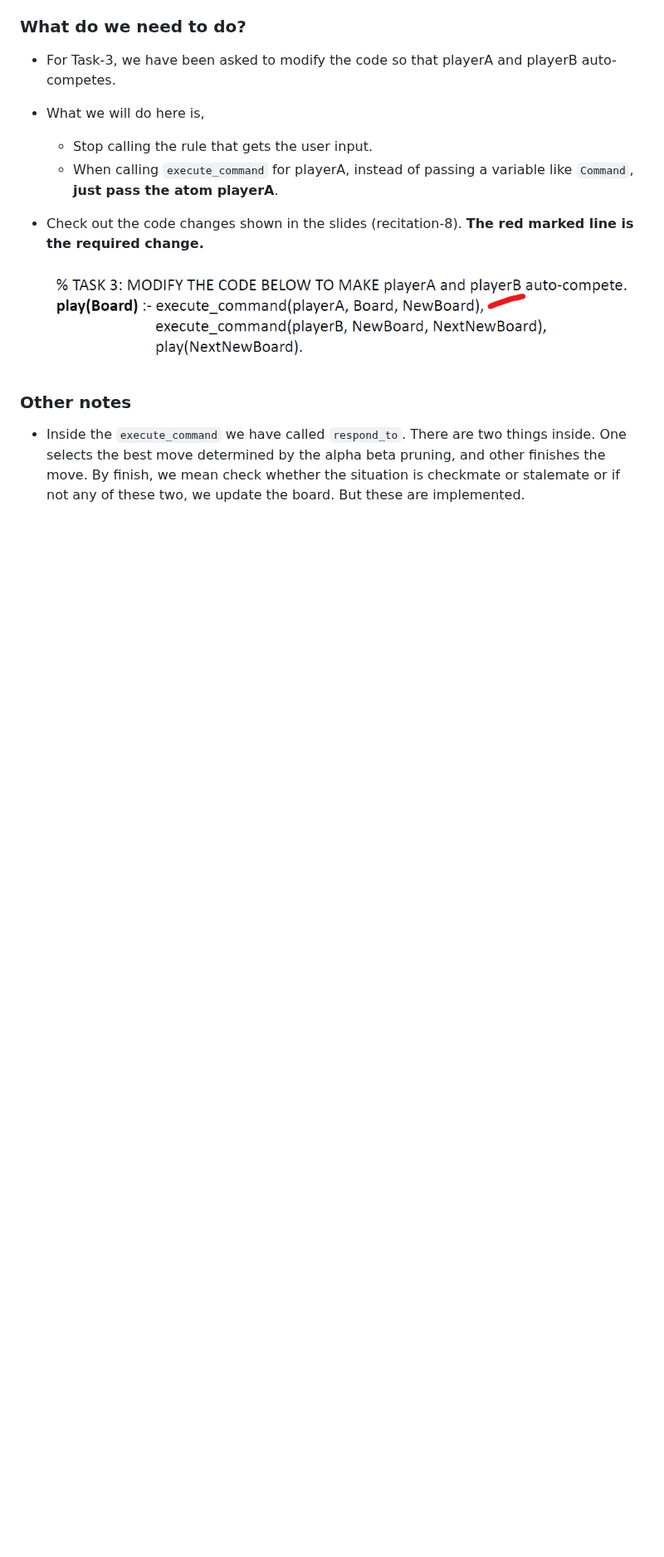
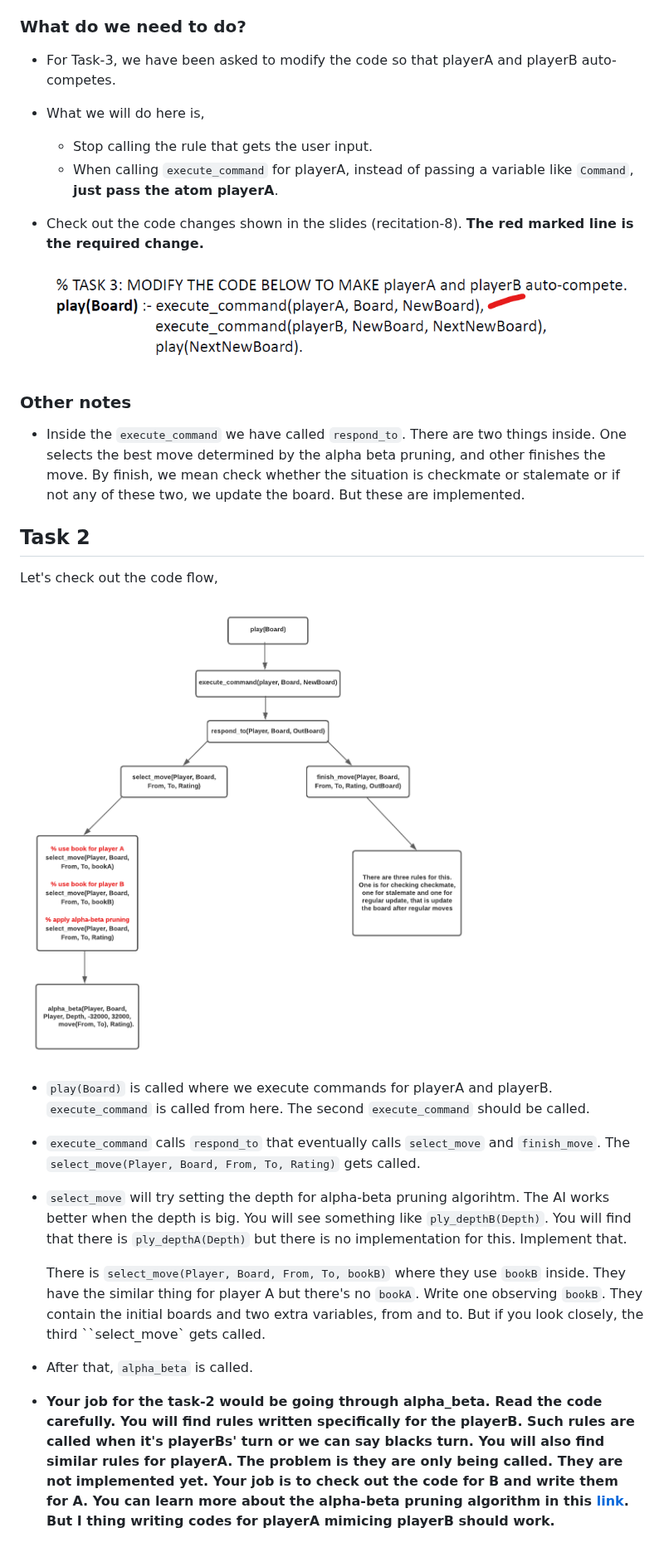
Before and after one commit to Waqar-107/ASU-CSE-259-Prolog, a Markdown page: Recitation-8/Project Tutorial.md, the part around one of its changes. Shown at 83% size. Rendered like a GitHub page; pictures changed too: Recitation-8/assets/chess.pl.png (added); blank space fills up the shorter version.

Commit message:
wrote tutorial for task-2

```diff
--- a/Recitation-8/Project Tutorial.md
+++ b/Recitation-8/Project Tutorial.md
@@ -71,7 +72,25 @@ execute_command(X, Board, _) :-     % Use to catch unexpected situations
   - When calling `execute_command` for playerA, instead of passing a variable like `Command`, **just pass the atom playerA**.
 - Check out the code changes shown in the slides (recitation-8). **The red marked line is the required change.**
 
-  <img src="./assets/chess-task-3-0.png" alt="" height="150" width="750"/>
+  <img src="./assets/chess-task-3-0.png" alt="" height="150" width="850"/>
 
 ### Other notes
 - Inside the `execute_command` we have called `respond_to`. There are two things inside. One selects the best move determined by the alpha beta pruning, and other finishes the move. By finish, we mean check whether the situation is checkmate or stalemate or if not any of these two, we update the board. But these are implemented.
+
+
+## Task 2
+Let's check out the code flow,
+
+<img src="assets/chess.pl.png" alt="" width="600" height="700"/>
+
+- `play(Board)` is called where we execute commands for playerA and playerB. `execute_command` is called from here. The second `execute_command` should be called.
+
+- `execute_command` calls `respond_to` that eventually calls `select_move` and `finish_move`. The `select_move(Player, Board, From, To, Rating)` gets called.
+
+- `select_move` will try setting the depth for alpha-beta pruning algorihtm. The AI works better when the depth is big. You will see something like `ply_depthB(Depth)`. You will find that there is `ply_depthA(Depth)` but there is no implementation for this. Implement that.
+
+  There is `select_move(Player, Board, From, To, bookB)` where they use `bookB` inside. They have the similar thing for player A but there's no `bookA`. Write one observing `bookB`. They contain the initial boards and two extra variables, from and to. But if you look closely, the third ``select_move` gets called.
+
+- After that, `alpha_beta` is called.
+
+- **Your job for the task-2 would be going through alpha_beta. Read the code carefully. You will find rules written specifically for the playerB. Such rules are called when it's playerBs' turn or we can say blacks turn. You will also find similar rules for playerA. The problem is they are only being called. They are not implemented yet. Your job is to check out the code for B and write them for A. You can learn more about the alpha-beta pruning algorithm in this [link](https://www.geeksforgeeks.org/minimax-algorithm-in-game-theory-set-4-alpha-beta-pruning/). But I thing writing codes for playerA mimicing playerB should work.**
```
Also changed, not shown: other parts of Recitation-8/Project Tutorial.md (+1 -0 lines).
